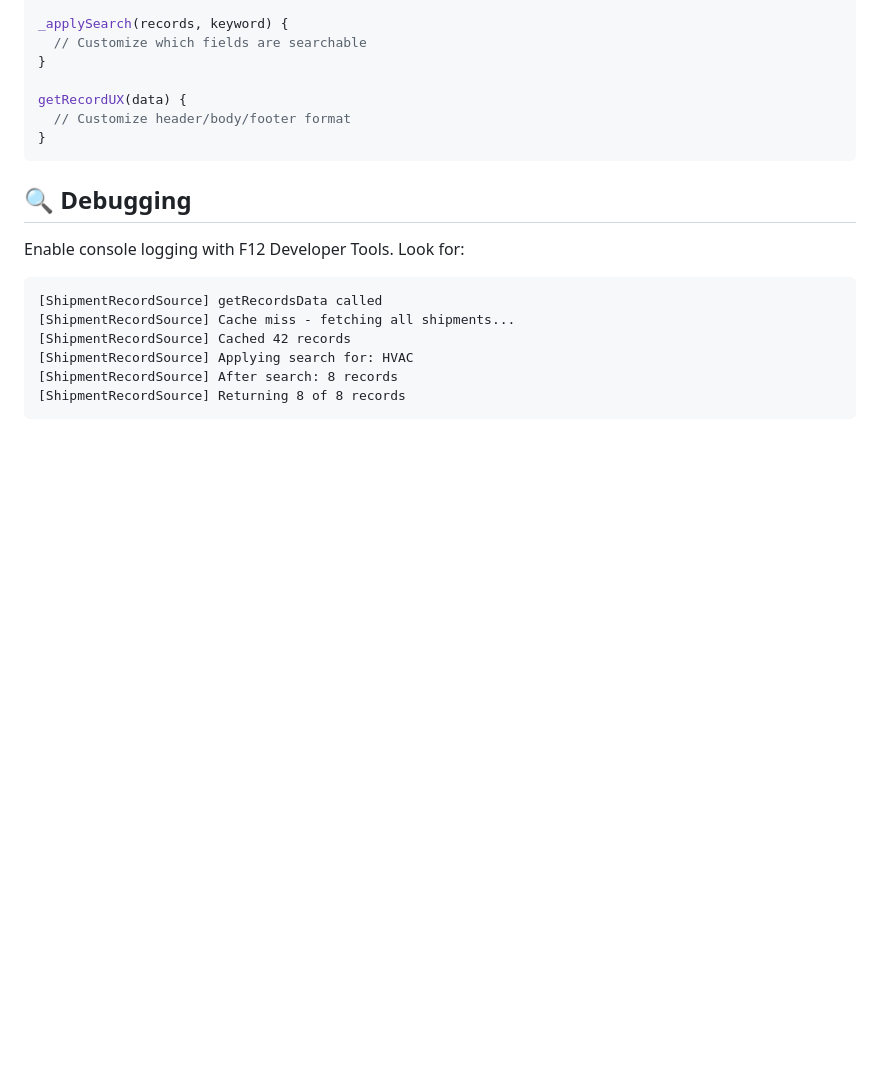
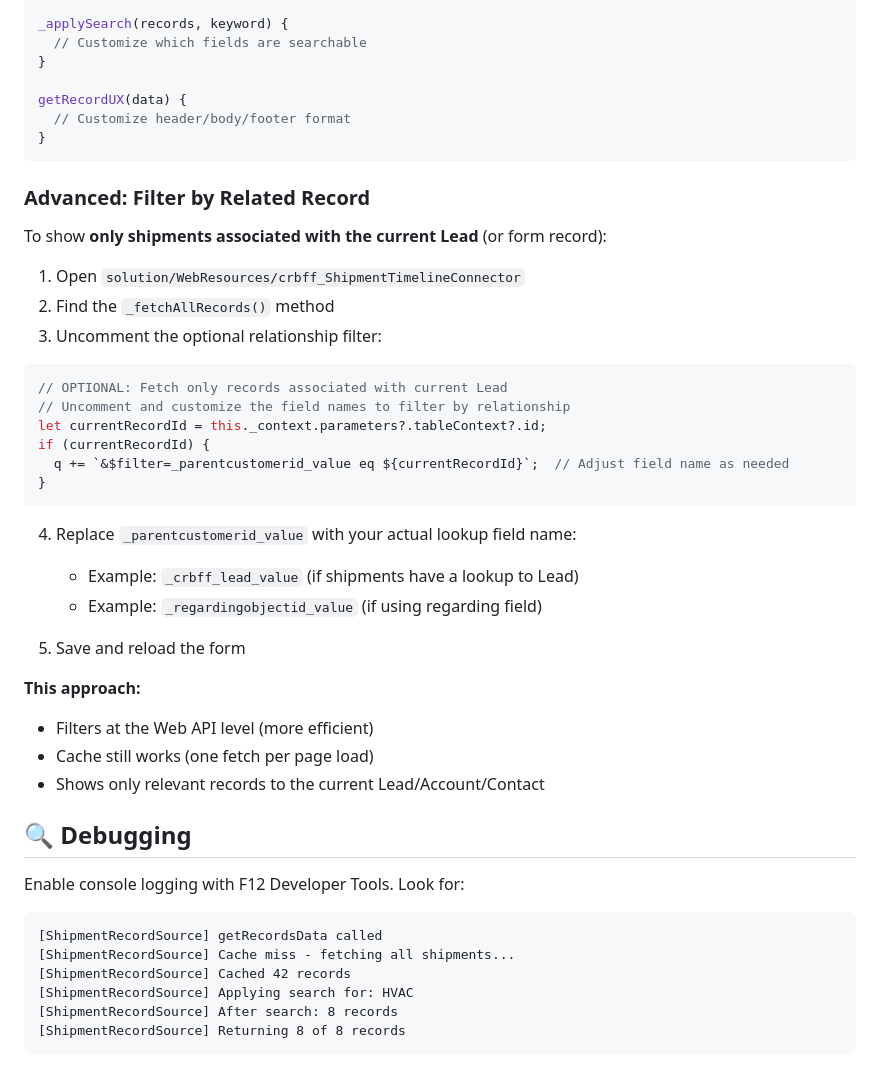
Before and after one commit to SweetsNSavories/timeline, a Markdown page: README.md, the part around the change. Rendered like a GitHub page; blank space fills up the shorter version.

Commit message:
Document relationship filter feature in README - filter shipments by related Lead

````diff
--- a/README.md
+++ b/README.md
@@ -189,6 +189,34 @@ getRecordUX(data) {
 }
 ```
 
+### Advanced: Filter by Related Record
+
+To show **only shipments associated with the current Lead** (or form record):
+
+1. Open `solution/WebResources/crbff_ShipmentTimelineConnector`
+2. Find the `_fetchAllRecords()` method
+3. Uncomment the optional relationship filter:
+
+```javascript
+// OPTIONAL: Fetch only records associated with current Lead
+// Uncomment and customize the field names to filter by relationship
+let currentRecordId = this._context.parameters?.tableContext?.id;
+if (currentRecordId) {
+  q += `&$filter=_parentcustomerid_value eq ${currentRecordId}`;  // Adjust field name as needed
+}
+```
+
+4. Replace `_parentcustomerid_value` with your actual lookup field name:
+   - Example: `_crbff_lead_value` (if shipments have a lookup to Lead)
+   - Example: `_regardingobjectid_value` (if using regarding field)
+
+5. Save and reload the form
+
+**This approach:**
+- Filters at the Web API level (more efficient)
+- Cache still works (one fetch per page load)
+- Shows only relevant records to the current Lead/Account/Contact
+
 ## 🔍 Debugging
 
 Enable console logging with F12 Developer Tools. Look for:
````
